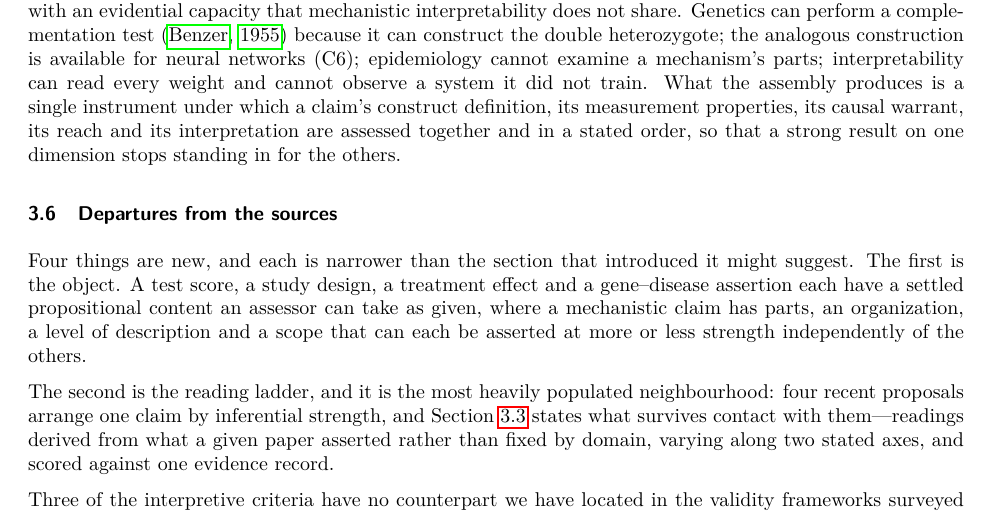
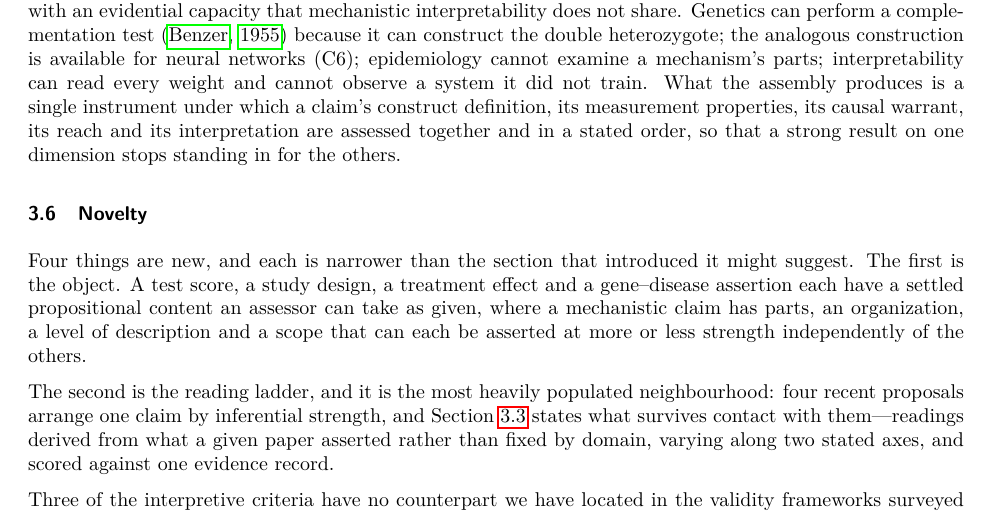
Before and after one commit to elliottower/mechanistic-validity, a LaTeX paper (paper/mechanistic_validity_v23.tex): part of page 11 of 52, cut so that both start at the same text. Compiled offline with pdfLaTeX.

Commit message:
Departures from the sources -> Novelty
Sitting directly after 'Criterion sources', the old name read as a sub-part of
it. The subsection is broader than the criteria: it covers the object, the
reading ladder and the two Craver distinctions crossed, most of which are not
criteria. One word, no echo.

```diff
--- a/paper/mechanistic_validity_v23.tex
+++ b/paper/mechanistic_validity_v23.tex
@@ -283,7 +283,7 @@ Every criterion is borrowed from a field that already enforces it. Convergent, d
 Assembling these into one instrument required adapting each of them, because each was developed for a field with an evidential capacity that mechanistic interpretability does not share. Genetics can perform a complementation test \citep{benzer1955fine} because it can construct the double heterozygote; the analogous construction is available for neural networks (C6); epidemiology cannot examine a mechanism's parts; interpretability can read every weight and cannot observe a system it did not train. What the assembly produces is a single instrument under which a claim's construct definition, its measurement properties, its causal warrant, its reach and its interpretation are assessed together and in a stated order, so that a strong result on one dimension stops standing in for the others.
 
 % ------------------------------------------------------------------
-\subsection{Departures from the sources}
+\subsection{Novelty}
 \label{sec:related-novelty}
 
 Four things are new, and each is narrower than the section that introduced it
```
